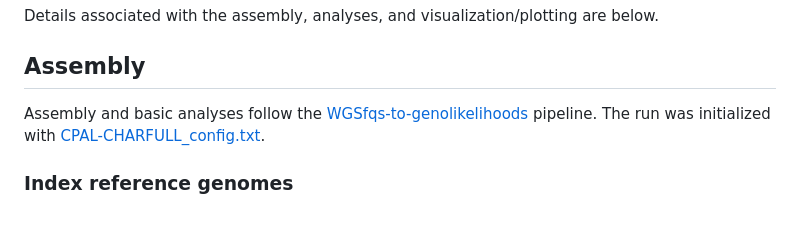
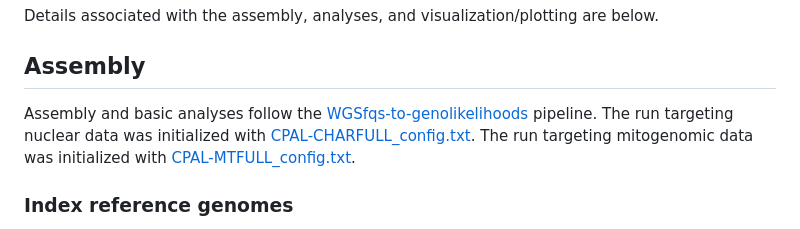
Before and after one commit to letimm/pacific-herring_lcWGS, a Markdown page: README.md, the part around the change. Rendered like a GitHub page.

```diff
--- a/README.md
+++ b/README.md
@@ -2,7 +2,7 @@
 Details associated with the assembly, analyses, and visualization/plotting are below.
 
 ## Assembly
-Assembly and basic analyses follow the [WGSfqs-to-genolikelihoods](https://github.com/letimm/WGSfqs-to-genolikelihoods) pipeline. The run was initialized with [CPAL-CHARFULL_config.txt](https://github.com/letimm/pacific-herring_lcWGS/blob/main/CPAL-CHARFULL_config.txt).
+Assembly and basic analyses follow the [WGSfqs-to-genolikelihoods](https://github.com/letimm/WGSfqs-to-genolikelihoods) pipeline. The run targeting nuclear data was initialized with [CPAL-CHARFULL_config.txt](https://github.com/letimm/pacific-herring_lcWGS/blob/main/CPAL-CHARFULL_config.txt). The run targeting mitogenomic data was initialized with [CPAL-MTFULL_config.txt](https://github.com/letimm/pacific-herring_lcWGS/blob/main/CPAL-MTFULL_config.txt).
 
 ### Index reference genomes
 The [Atlantic herring reference genome](https://ftp.ncbi.nlm.nih.gov/genomes/all/GCF/900/700/415/GCF_900700415.2_Ch_v2.0.2/GCF_900700415.2_Ch_v2.0.2_genomic.fna.gz) was prepared with a pair of scripts: [GCF_900700415.2_Ch_v2.0.2_genomic_bwa-indexSLURM.sh](https://github.com/letimm/pacific-herring_lcWGS/blob/main/scripts/GCF_900700415.2_Ch_v2.0.2_genomic_bwa-indexSLURM.sh) and [GCF_900700415.2_Ch_v2.0.2_genomic_faiSLURM.sh](https://github.com/letimm/pacific-herring_lcWGS/blob/main/scripts/GCF_900700415.2_Ch_v2.0.2_genomic_faiSLURM.sh).
```
